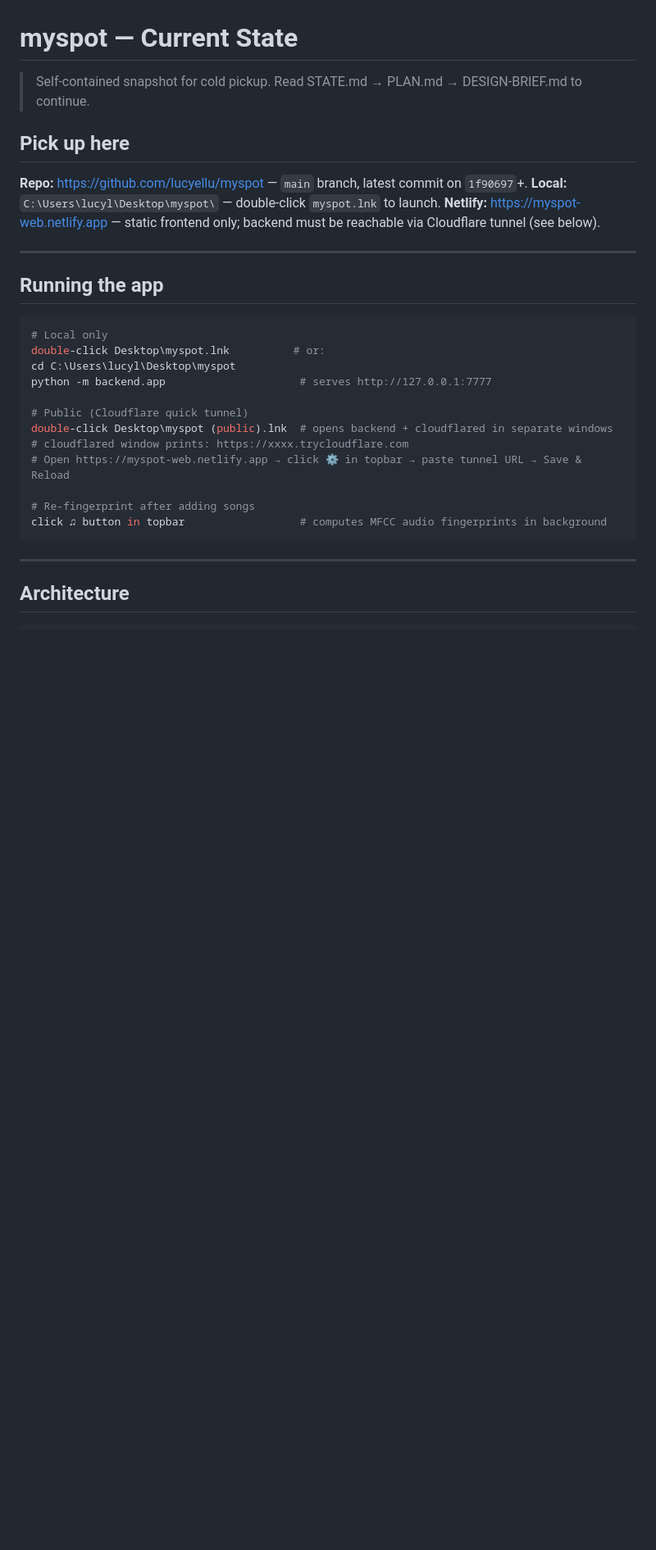
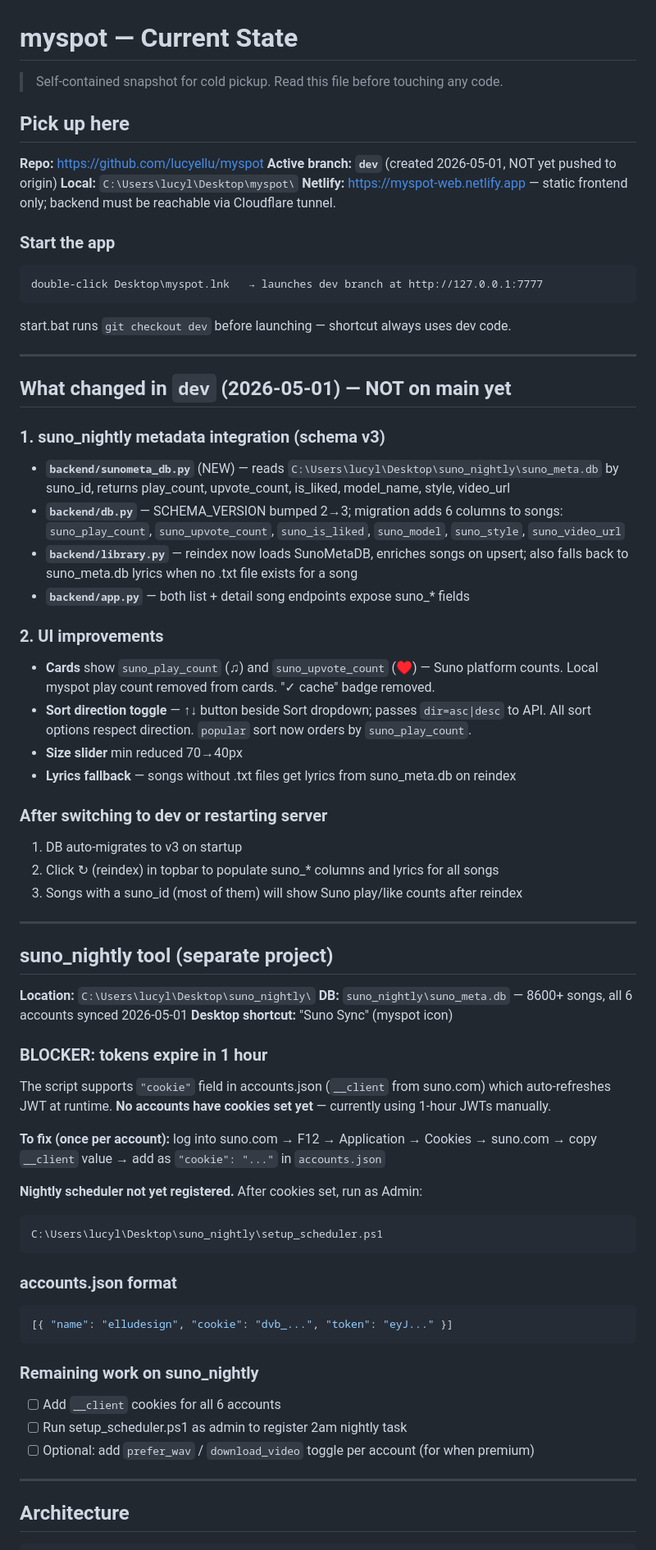
Before and after one commit to lucyellu/myspot, a Markdown page: STATE.md, the part around one of its changes. Shown at 82% size. Rendered like a GitHub page; blank space fills up the shorter version.

````diff
--- a/STATE.md
+++ b/STATE.md
@@ -1,31 +1,75 @@
 # myspot — Current State
 
-> Self-contained snapshot for cold pickup. Read STATE.md → PLAN.md → DESIGN-BRIEF.md to continue.
+> Self-contained snapshot for cold pickup. Read this file before touching any code.
 
 ## Pick up here
 
-**Repo:** https://github.com/lucyellu/myspot — `main` branch, latest commit on `1f90697`+.
-**Local:** `C:\Users\lucyl\Desktop\myspot\` — double-click `myspot.lnk` to launch.
-**Netlify:** https://myspot-web.netlify.app — static frontend only; backend must be reachable via Cloudflare tunnel (see below).
+**Repo:** https://github.com/lucyellu/myspot
+**Active branch: `dev`** (created 2026-05-01, NOT yet pushed to origin)
+**Local:** `C:\Users\lucyl\Desktop\myspot\`
+**Netlify:** https://myspot-web.netlify.app — static frontend only; backend must be reachable via Cloudflare tunnel.
+
+### Start the app
+```
+double-click Desktop\myspot.lnk   → launches dev branch at http://127.0.0.1:7777
+```
+start.bat runs `git checkout dev` before launching — shortcut always uses dev code.
 
 ---
 
-## Running the app
+## What changed in `dev` (2026-05-01) — NOT on main yet
 
-```bash
-# Local only
-double-click Desktop\myspot.lnk          # or:
-cd C:\Users\lucyl\Desktop\myspot
-python -m backend.app                     # serves http://127.0.0.1:7777
+### 1. suno_nightly metadata integration (schema v3)
+- **`backend/sunometa_db.py`** (NEW) — reads `C:\Users\lucyl\Desktop\suno_nightly\suno_meta.db`
+  by suno_id, returns play_count, upvote_count, is_liked, model_name, style, video_url
+- **`backend/db.py`** — SCHEMA_VERSION bumped 2→3; migration adds 6 columns to songs:
+  `suno_play_count`, `suno_upvote_count`, `suno_is_liked`, `suno_model`, `suno_style`, `suno_video_url`
+- **`backend/library.py`** — reindex now loads SunoMetaDB, enriches songs on upsert;
+  also falls back to suno_meta.db lyrics when no .txt file exists for a song
+- **`backend/app.py`** — both list + detail song endpoints expose suno_* fields
 
-# Public (Cloudflare quick tunnel)
-double-click Desktop\myspot (public).lnk  # opens backend + cloudflared in separate windows
-# cloudflared window prints: https://xxxx.trycloudflare.com
-# Open https://myspot-web.netlify.app → click ⚙ in topbar → paste tunnel URL → Save & Reload
+### 2. UI improvements
+- **Cards** show `suno_play_count` (♫) and `suno_upvote_count` (♥) — Suno platform counts.
+  Local myspot play count removed from cards. "✓ cache" badge removed.
+- **Sort direction toggle** — ↑↓ button beside Sort dropdown; passes `dir=asc|desc` to API.
+  All sort options respect direction. `popular` sort now orders by `suno_play_count`.
+- **Size slider** min reduced 70→40px
+- **Lyrics fallback** — songs without .txt files get lyrics from suno_meta.db on reindex
 
-# Re-fingerprint after adding songs
-click ♫ button in topbar                  # computes MFCC audio fingerprints in background
+### After switching to dev or restarting server
+1. DB auto-migrates to v3 on startup
+2. Click ↻ (reindex) in topbar to populate suno_* columns and lyrics for all songs
+3. Songs with a suno_id (most of them) will show Suno play/like counts after reindex
+
+---
+
+## suno_nightly tool (separate project)
+
+**Location:** `C:\Users\lucyl\Desktop\suno_nightly\`
+**DB:** `suno_nightly\suno_meta.db` — 8600+ songs, all 6 accounts synced 2026-05-01
+**Desktop shortcut:** "Suno Sync" (myspot icon)
+
+### BLOCKER: tokens expire in 1 hour
+The script supports `"cookie"` field in accounts.json (`__client` from suno.com) which auto-refreshes
+JWT at runtime. **No accounts have cookies set yet** — currently using 1-hour JWTs manually.
+
+**To fix (once per account):** log into suno.com → F12 → Application → Cookies → suno.com
+→ copy `__client` value → add as `"cookie": "..."` in `accounts.json`
+
+**Nightly scheduler not yet registered.** After cookies set, run as Admin:
 ```
+C:\Users\lucyl\Desktop\suno_nightly\setup_scheduler.ps1
+```
+
+### accounts.json format
+```json
+[{ "name": "elludesign", "cookie": "dvb_...", "token": "eyJ..." }]
+```
+
+### Remaining work on suno_nightly
+- [ ] Add `__client` cookies for all 6 accounts
+- [ ] Run setup_scheduler.ps1 as admin to register 2am nightly task
+- [ ] Optional: add `prefer_wav` / `download_video` toggle per account (for when premium)
 
 ---
 
````
Also changed, not shown: other parts of STATE.md (+42 -131 lines).
